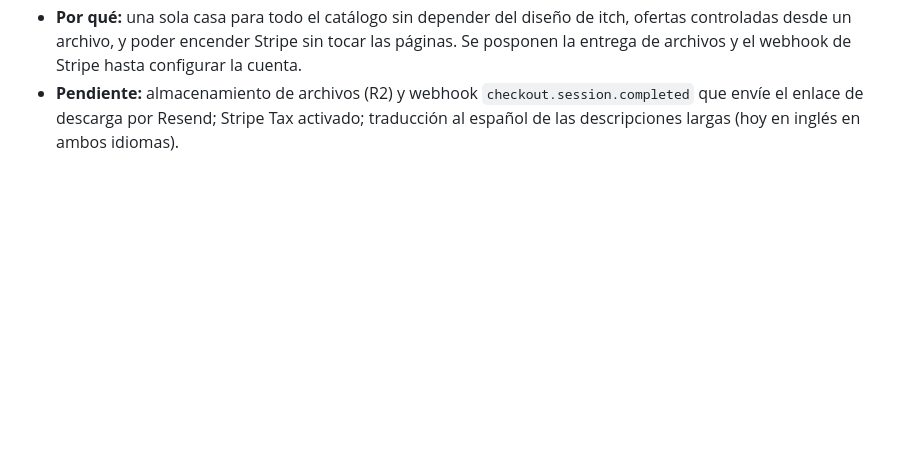
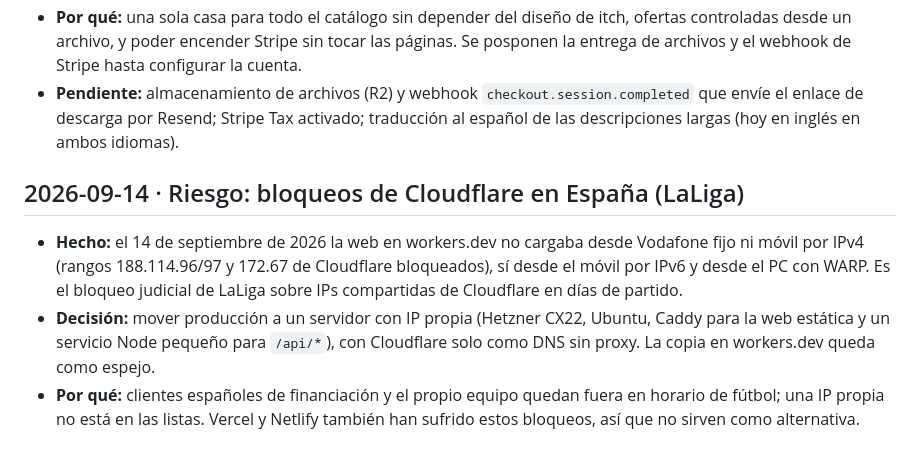
Before and after one commit to icemanstudio/icemanstudio-web, a Markdown page: DECISIONS.md, the part around the change. Drawn GitHub-style; blank space fills up the shorter version.

Commit message:
Decisions: document Spanish ISP blocks of Cloudflare ranges and the own-IP hosting plan
Co-Authored-By: Claude Fable 5.1 <noreply@anthropic.com>

```diff
--- a/DECISIONS.md
+++ b/DECISIONS.md
@@ -31,3 +31,8 @@ Registro de decisiones duraderas. Añadir al final; no reescribir las anteriores
 - **Decisión:** la web tiene tienda propia con ficha por producto (`/assets/<slug>/`), importando textos e imágenes de itch.io con `scripts/import-itch.py`. Precios y ofertas viven en `src/data/products.js` y `src/data/offers.js`. El pago directo usa Stripe Checkout (`functions/api/checkout.js`) y solo se activa cuando existan `STRIPE_SECRET_KEY` y los Price IDs; hasta entonces la ficha manda a itch.io.
 - **Por qué:** una sola casa para todo el catálogo sin depender del diseño de itch, ofertas controladas desde un archivo, y poder encender Stripe sin tocar las páginas. Se posponen la entrega de archivos y el webhook de Stripe hasta configurar la cuenta.
 - **Pendiente:** almacenamiento de archivos (R2) y webhook `checkout.session.completed` que envíe el enlace de descarga por Resend; Stripe Tax activado; traducción al español de las descripciones largas (hoy en inglés en ambos idiomas).
+
+## 2026-09-14 · Riesgo: bloqueos de Cloudflare en España (LaLiga)
+- **Hecho:** el 14 de septiembre de 2026 la web en workers.dev no cargaba desde Vodafone fijo ni móvil por IPv4 (rangos 188.114.96/97 y 172.67 de Cloudflare bloqueados), sí desde el móvil por IPv6 y desde el PC con WARP. Es el bloqueo judicial de LaLiga sobre IPs compartidas de Cloudflare en días de partido.
+- **Decisión:** mover producción a un servidor con IP propia (Hetzner CX22, Ubuntu, Caddy para la web estática y un servicio Node pequeño para `/api/*`), con Cloudflare solo como DNS sin proxy. La copia en workers.dev queda como espejo.
+- **Por qué:** clientes españoles de financiación y el propio equipo quedan fuera en horario de fútbol; una IP propia no está en las listas. Vercel y Netlify también han sufrido estos bloqueos, así que no sirven como alternativa.
```
